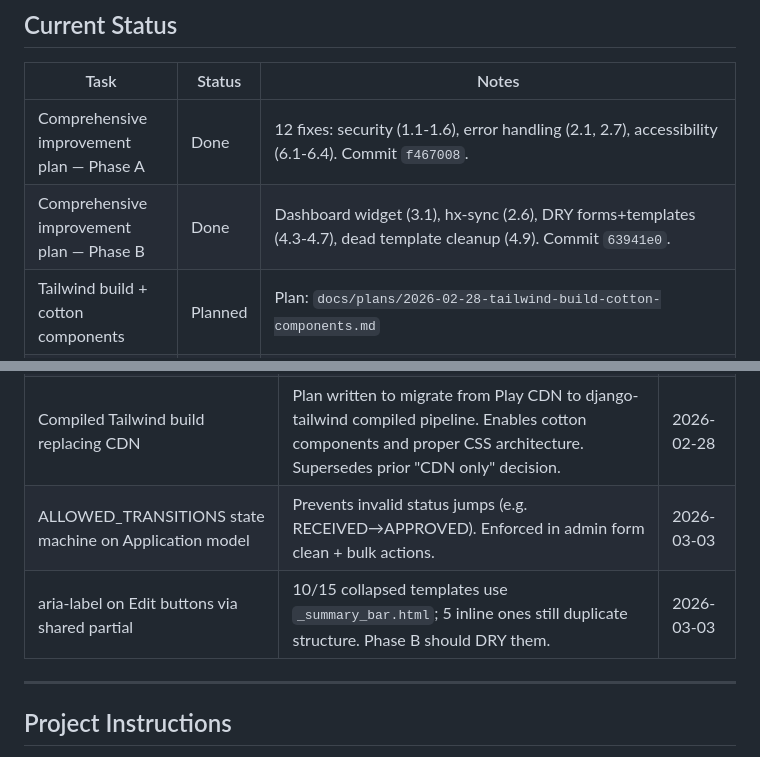
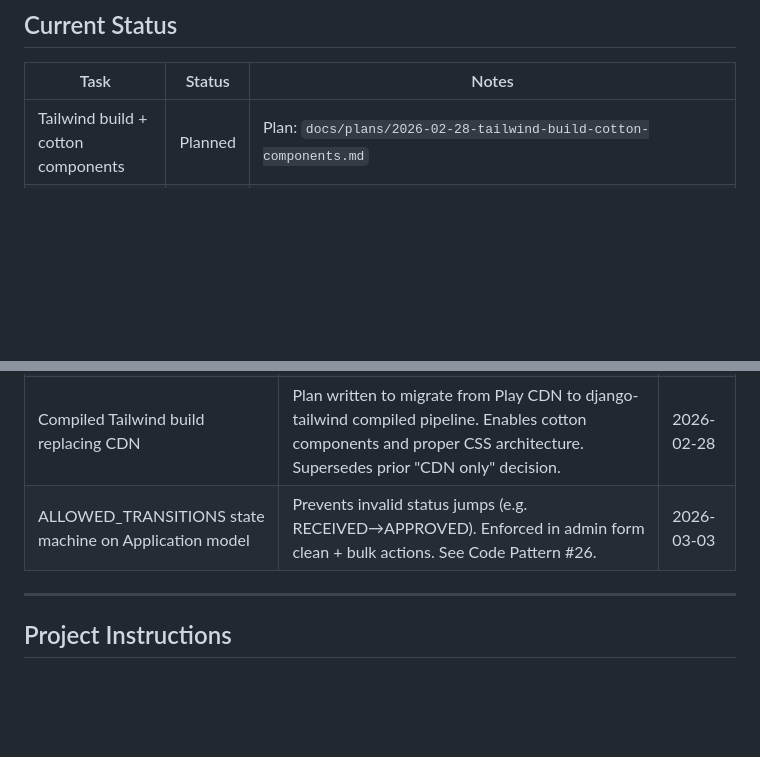
Before and after one commit to Travis-Gilbert/apply.thelandbank.org, a Markdown page: CLAUDE.md, 2 parts joined by grey strips. GitHub-like rendering; blank space fills up the shorter version.

Commit message:
docs(apply): archive Phase A+B, prune decisions after completion

```diff
--- a/CLAUDE.md
+++ b/CLAUDE.md
@@ -632,8 +632,6 @@ AWS_S3_REGION_NAME
 
 | Task | Status | Notes |
 |------|--------|-------|
-| Comprehensive improvement plan — Phase A | Done | 12 fixes: security (1.1-1.6), error handling (2.1, 2.7), accessibility (6.1-6.4). Commit `f467008`. |
-| Comprehensive improvement plan — Phase B | Done | Dashboard widget (3.1), hx-sync (2.6), DRY forms+templates (4.3-4.7), dead template cleanup (4.9). Commit `63941e0`. |
 | Tailwind build + cotton components | Planned | Plan: `docs/plans/2026-02-28-tailwind-build-cotton-components.md` |
 | S3 credentials on Railway | Open | AWS_STORAGE_BUCKET_NAME, AWS_ACCESS_KEY_ID, AWS_SECRET_ACCESS_KEY needed |
 | Resend API key on Railway | Open | RESEND_API_KEY + EMAIL_BACKEND=anymail.backends.resend.EmailBackend |
@@ -674,8 +672,7 @@ command before production launch with real user data.
 | Procfile is Railway's source of truth, not nixpacks.toml | Railpack ignores nixpacks.toml [start].cmd when Procfile exists. Keep both in sync. | 2026-02-26 |
 | LOGGING config added to settings.py | DEBUG=False silently swallows all errors without explicit LOGGING. django.request at ERROR level → stdout. | 2026-02-26 |
 | Compiled Tailwind build replacing CDN | Plan written to migrate from Play CDN to django-tailwind compiled pipeline. Enables cotton components and proper CSS architecture. Supersedes prior "CDN only" decision. | 2026-02-28 |
-| ALLOWED_TRANSITIONS state machine on Application model | Prevents invalid status jumps (e.g. RECEIVED→APPROVED). Enforced in admin form clean + bulk actions. | 2026-03-03 |
-| aria-label on Edit buttons via shared partial | 10/15 collapsed templates use `_summary_bar.html`; 5 inline ones still duplicate structure. Phase B should DRY them. | 2026-03-03 |
+| ALLOWED_TRANSITIONS state machine on Application model | Prevents invalid status jumps (e.g. RECEIVED→APPROVED). Enforced in admin form clean + bulk actions. See Code Pattern #26. | 2026-03-03 |
 
 ---
 
```
